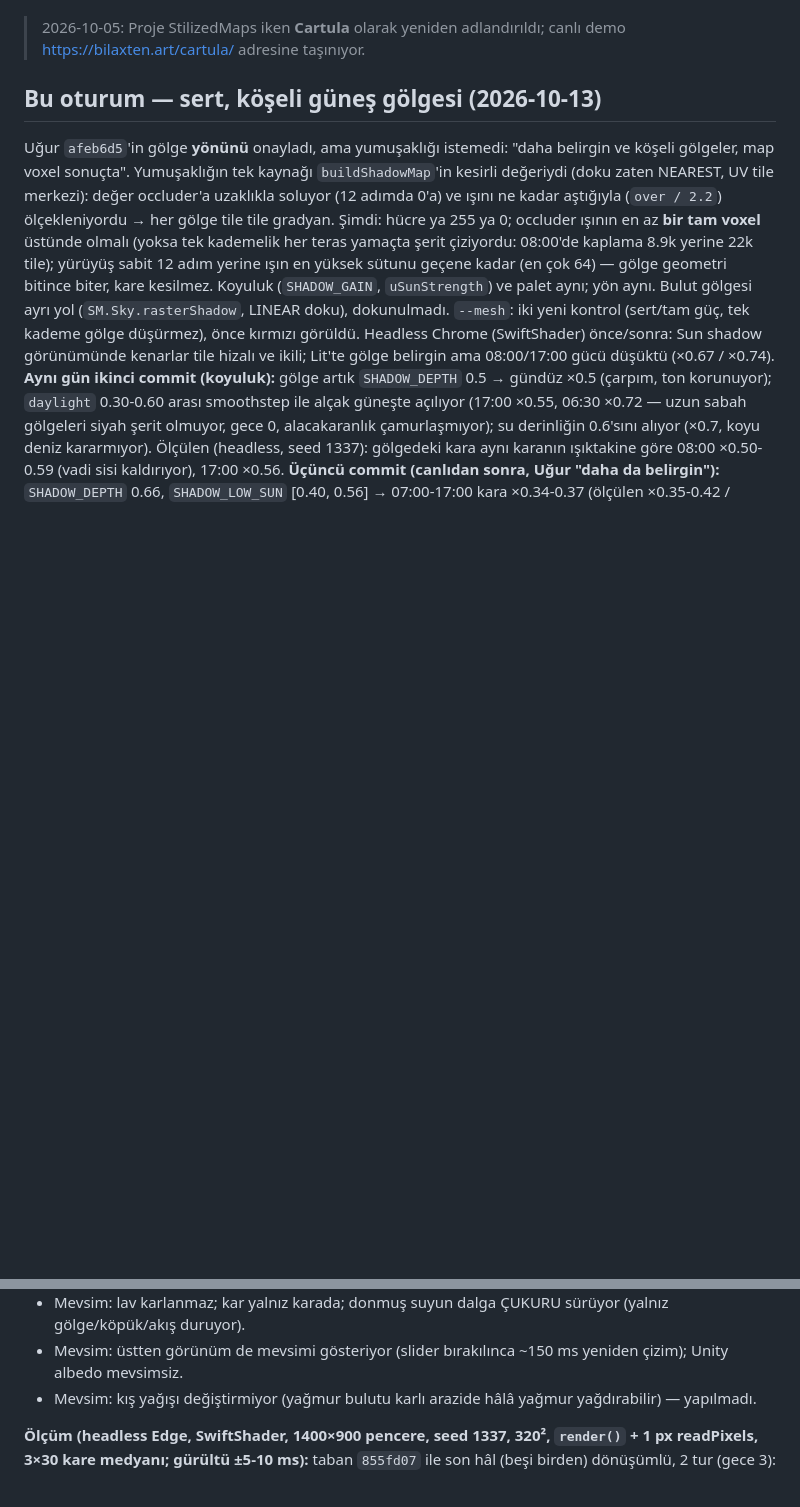
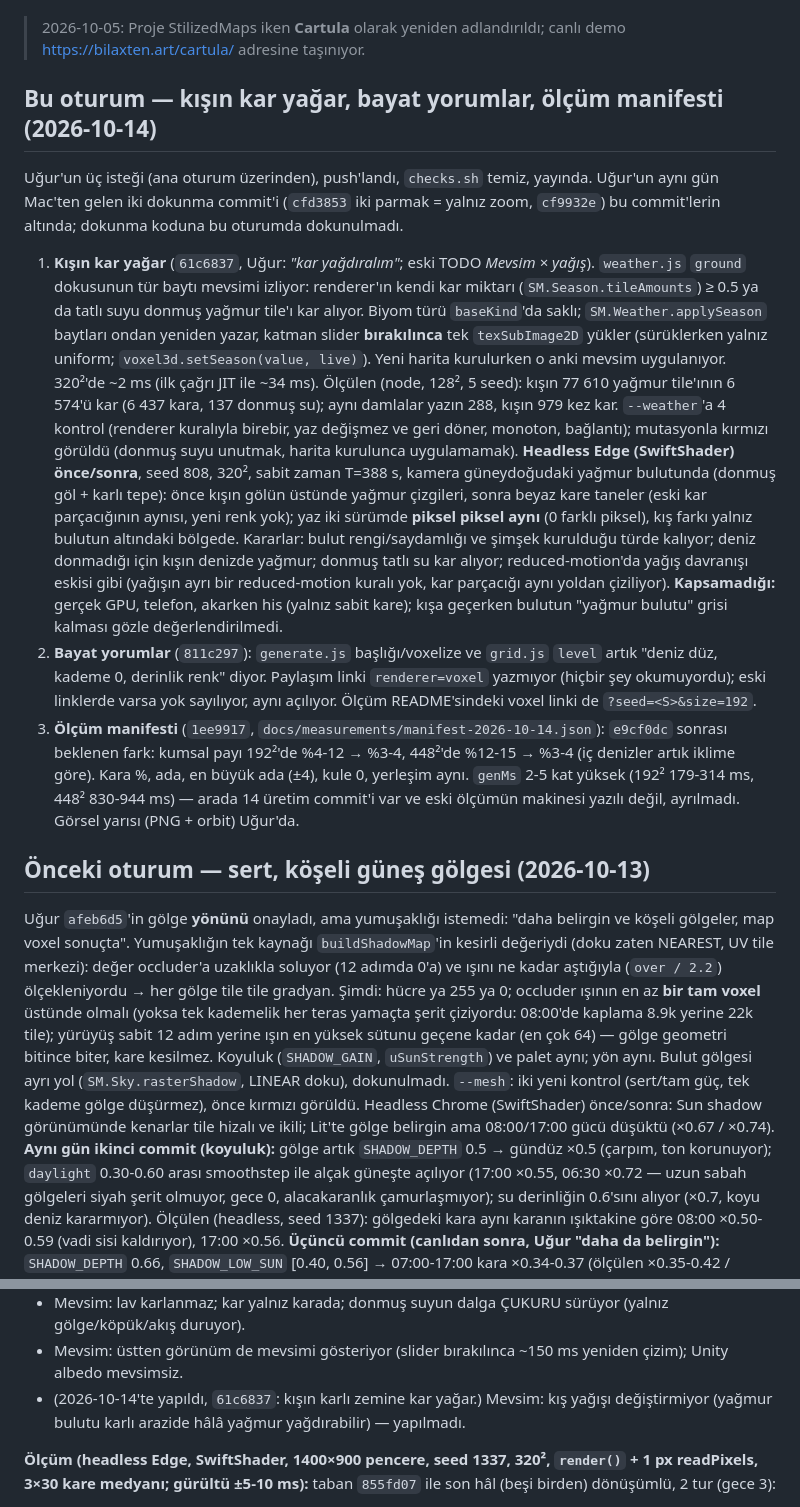
Before and after one commit to Bilaxten/Cartula, a Markdown page: CURRENT.md, 2 parts joined by grey strips. GitHub-like rendering; blank space fills up the shorter version.

Commit message:
TODO, CURRENT, DEVLOG: winter snow, stale comments, new manifest

```diff
--- a/CURRENT.md
+++ b/CURRENT.md
@@ -11,7 +11,51 @@ Sonraki ajanın okuduğu **ilk** dosya. Diff'ten okunamayan şeyi tutar: niyet.
 
 > 2026-10-05: Proje StilizedMaps iken **Cartula** olarak yeniden adlandırıldı; canlı demo https://bilaxten.art/cartula/ adresine taşınıyor.
 
-## Bu oturum — sert, köşeli güneş gölgesi (2026-10-13)
+## Bu oturum — kışın kar yağar, bayat yorumlar, ölçüm manifesti (2026-10-14)
+
+Uğur'un üç isteği (ana oturum üzerinden), push'landı, `checks.sh` temiz,
+yayında. Uğur'un aynı gün Mac'ten gelen iki dokunma commit'i (`cfd3853`
+iki parmak = yalnız zoom, `cf9932e`) bu commit'lerin altında; dokunma koduna
+bu oturumda dokunulmadı.
+
+1. **Kışın kar yağar** (`61c6837`, Uğur: *"kar yağdıralım"*; eski TODO
+   *Mevsim × yağış*). `weather.js` `ground` dokusunun tür baytı mevsimi
+   izliyor: renderer'ın kendi kar miktarı (`SM.Season.tileAmounts`) ≥ 0.5
+   ya da tatlı suyu donmuş yağmur tile'ı kar alıyor. Biyom türü `baseKind`'da
+   saklı; `SM.Weather.applySeason` baytları ondan yeniden yazar, katman
+   slider **bırakılınca** tek `texSubImage2D` yükler (sürüklerken yalnız
+   uniform; `voxel3d.setSeason(value, live)`). Yeni harita kurulurken o anki
+   mevsim uygulanıyor. 320²'de ~2 ms (ilk çağrı JIT ile ~34 ms).
+   Ölçülen (node, 128², 5 seed): kışın 77 610 yağmur tile'ının 6 574'ü kar
+   (6 437 kara, 137 donmuş su); aynı damlalar yazın 288, kışın 979 kez kar.
+   `--weather`'a 4 kontrol (renderer kuralıyla birebir, yaz değişmez ve geri
+   döner, monoton, bağlantı); mutasyonla kırmızı görüldü (donmuş suyu
+   unutmak, harita kurulunca uygulamamak).
+   **Headless Edge (SwiftShader) önce/sonra**, seed 808, 320², sabit zaman
+   T=388 s, kamera güneydoğudaki yağmur bulutunda (donmuş göl + karlı tepe):
+   önce kışın gölün üstünde yağmur çizgileri, sonra beyaz kare taneler (eski
+   kar parçacığının aynısı, yeni renk yok); yaz iki sürümde **piksel piksel
+   aynı** (0 farklı piksel), kış farkı yalnız bulutun altındaki bölgede.
+   Kararlar: bulut rengi/saydamlığı ve şimşek kurulduğu türde kalıyor; deniz
+   donmadığı için kışın denizde yağmur; donmuş tatlı su kar alıyor;
+   reduced-motion'da yağış davranışı eskisi gibi (yağışın ayrı bir
+   reduced-motion kuralı yok, kar parçacığı aynı yoldan çiziliyor).
+   **Kapsamadığı:** gerçek GPU, telefon, akarken his (yalnız sabit kare);
+   kışa geçerken bulutun "yağmur bulutu" grisi kalması gözle değerlendirilmedi.
+2. **Bayat yorumlar** (`811c297`): `generate.js` başlığı/voxelize ve
+   `grid.js` `level` artık "deniz düz, kademe 0, derinlik renk" diyor.
+   Paylaşım linki `renderer=voxel` yazmıyor (hiçbir şey okumuyordu); eski
+   linklerde varsa yok sayılıyor, aynı açılıyor. Ölçüm README'sindeki voxel
+   linki de `?seed=<S>&size=192`.
+3. **Ölçüm manifesti** (`1ee9917`, `docs/measurements/manifest-2026-10-14.json`):
+   `e9cf0dc` sonrası beklenen fark: kumsal payı 192²'de %4-12 → %3-4,
+   448²'de %12-15 → %3-4 (iç denizler artık iklime göre). Kara %, ada,
+   en büyük ada (±4), kule 0, yerleşim aynı. `genMs` 2-5 kat yüksek (192²
+   179-314 ms, 448² 830-944 ms) — arada 14 üretim commit'i var ve eski
+   ölçümün makinesi yazılı değil, ayrılmadı. Görsel yarısı (PNG + orbit)
+   Uğur'da.
+
+## Önceki oturum — sert, köşeli güneş gölgesi (2026-10-13)
 
 Uğur `afeb6d5`'in gölge **yönünü** onayladı, ama yumuşaklığı istemedi:
 "daha belirgin ve köşeli gölgeler, map voxel sonuçta". Yumuşaklığın tek
@@ -103,7 +147,7 @@ Ayrıntı ve gerekçe: `README.md` → Mimari (her özelliğin paragrafı),
   sürüyor (yalnız gölge/köpük/akış duruyor).
 - Mevsim: üstten görünüm de mevsimi gösteriyor (slider bırakılınca ~150 ms
   yeniden çizim); Unity albedo mevsimsiz.
-- Mevsim: kış yağışı değiştirmiyor (yağmur bulutu karlı arazide hâlâ
+- (2026-10-14'te yapıldı, `61c6837`: kışın karlı zemine kar yağar.) Mevsim: kış yağışı değiştirmiyor (yağmur bulutu karlı arazide hâlâ
   yağmur yağdırabilir) — yapılmadı.
 
 **Ölçüm (headless Edge, SwiftShader, 1400×900 pencere, seed 1337, 320²,
```
Also changed, not shown: other parts of CURRENT.md (+1 -1 lines), TODO.md (+14 -15 lines), docs/DEVLOG.md (+33 -1 lines).
